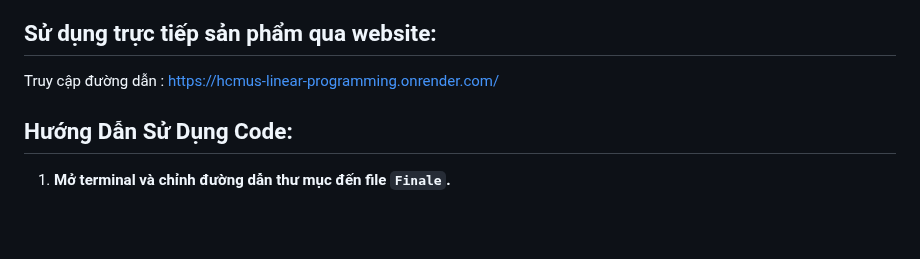
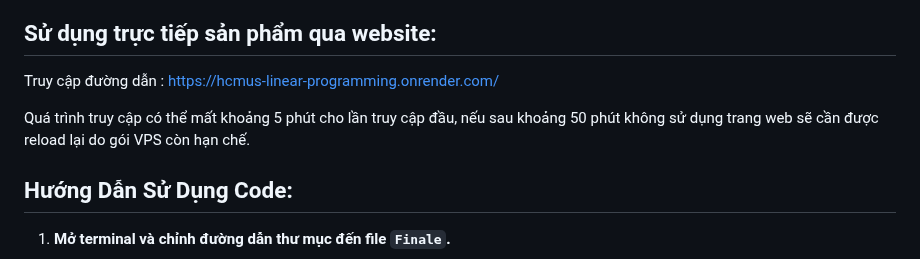
Before and after one commit to GPL-EBih/HCMUS---Linear-Programming, a Markdown page: README.md, the part around the change. Drawn GitHub-style; blank space fills up the shorter version.

```diff
--- a/README.md
+++ b/README.md
@@ -25,6 +25,8 @@ Quy Hoạch Tuyến Tính từ lâu đã trở thành bài toán hóc búa, đò
 
 ## Sử dụng trực tiếp sản phẩm qua website:
 Truy cập đường dẫn : https://hcmus-linear-programming.onrender.com/
+
+Quá trình truy cập có thể mất khoảng 5 phút cho lần truy cập đầu, nếu sau khoảng 50 phút không sử dụng trang web sẽ cần được reload lại do gói VPS còn hạn chế.
 
 ## Hướng Dẫn Sử Dụng Code:
 
```
